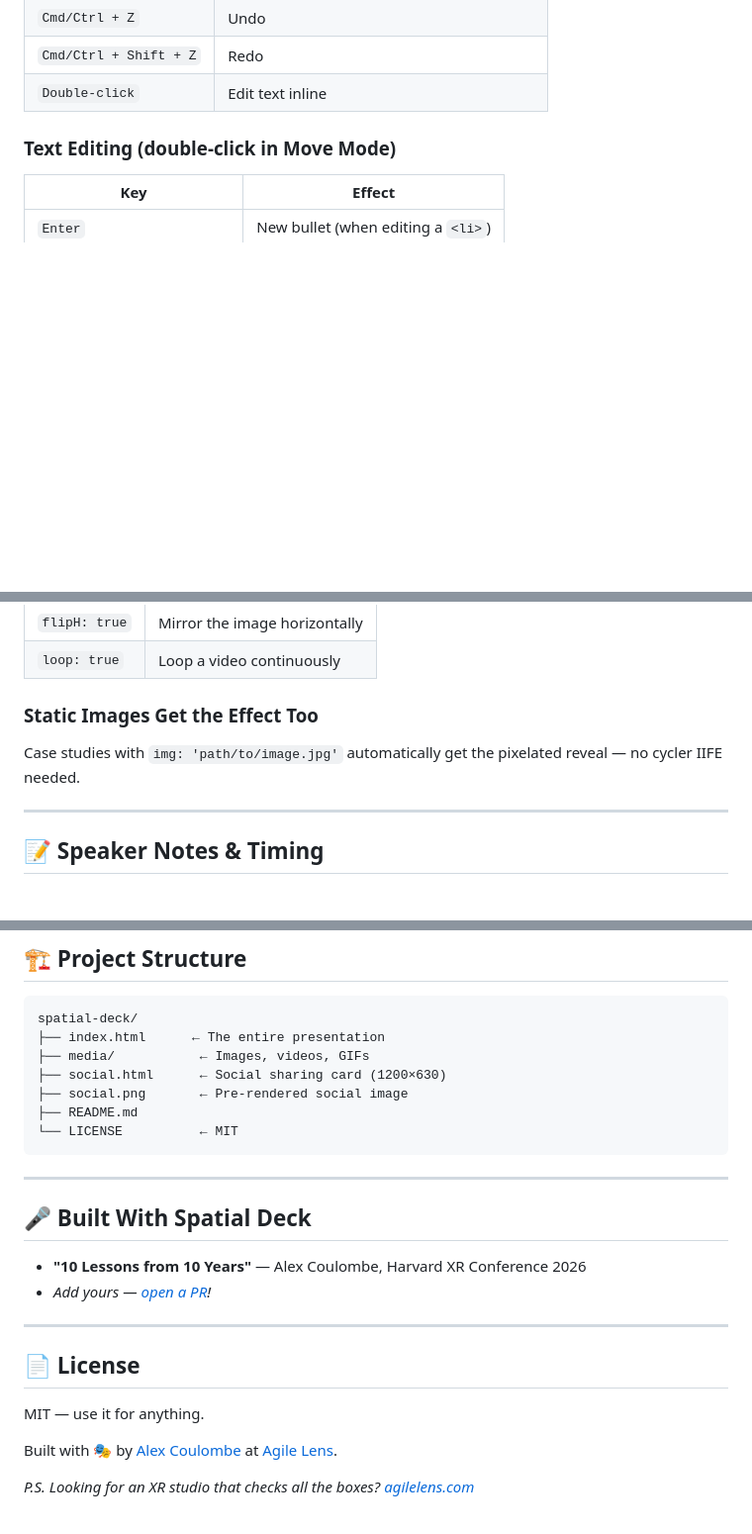
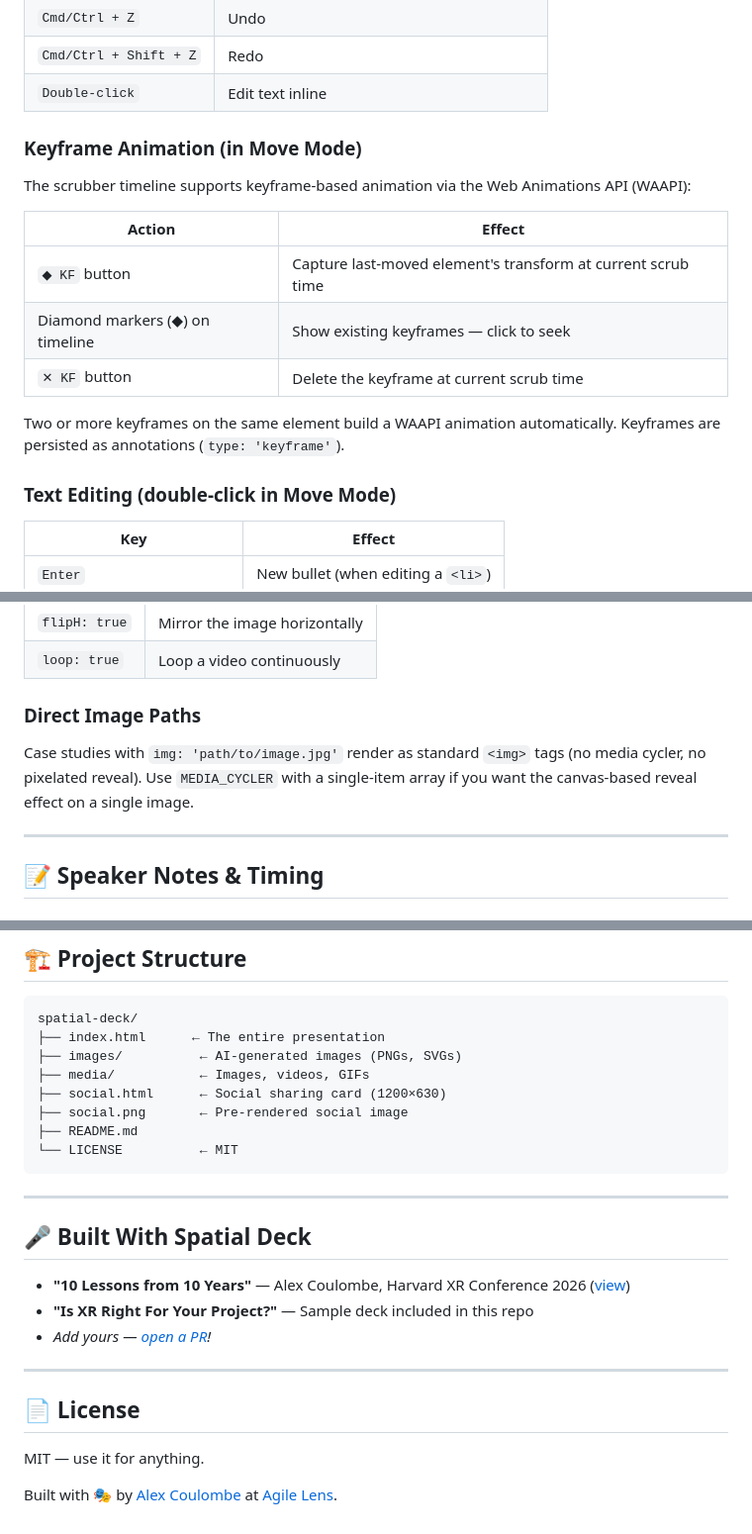
Before and after one commit to ibrews/nxtbld-2026-productizing-xr, a Markdown page: README.md, 3 parts joined by grey strips. Shown at 99% size. Rendered like a GitHub page; blank space fills up the shorter version.

````diff
--- a/README.md
+++ b/README.md
@@ -173,6 +173,18 @@ Case studies show an image/media area alongside the title, subtitle, and bullet
 | `Cmd/Ctrl + Z` | Undo |
 | `Cmd/Ctrl + Shift + Z` | Redo |
 | `Double-click` | Edit text inline |
+
+### Keyframe Animation (in Move Mode)
+
+The scrubber timeline supports keyframe-based animation via the Web Animations API (WAAPI):
+
+| Action | Effect |
+|--------|--------|
+| `◆ KF` button | Capture last-moved element's transform at current scrub time |
+| Diamond markers (◆) on timeline | Show existing keyframes — click to seek |
+| `✕ KF` button | Delete the keyframe at current scrub time |
+
+Two or more keyframes on the same element build a WAAPI animation automatically. Keyframes are persisted as annotations (`type: 'keyframe'`).
 
 ### Text Editing (double-click in Move Mode)
 | Key | Effect |
@@ -344,9 +356,9 @@ Set `img: 'MEDIA_CYCLER'` on a case study, then add a cycler IIFE after the SECT
 | `flipH: true` | Mirror the image horizontally |
 | `loop: true` | Loop a video continuously |
 
-### Static Images Get the Effect Too
+### Direct Image Paths
 
-Case studies with `img: 'path/to/image.jpg'` automatically get the pixelated reveal — no cycler IIFE needed.
+Case studies with `img: 'path/to/image.jpg'` render as standard `<img>` tags (no media cycler, no pixelated reveal). Use `MEDIA_CYCLER` with a single-item array if you want the canvas-based reveal effect on a single image.
 
 ---
 
@@ -581,6 +593,7 @@ Each fork gets its own GitHub Pages URL for sharing. Your content stays separate
 ```
 spatial-deck/
 ├── index.html      ← The entire presentation
+├── images/          ← AI-generated images (PNGs, SVGs)
 ├── media/           ← Images, videos, GIFs
 ├── social.html      ← Social sharing card (1200×630)
 ├── social.png       ← Pre-rendered social image
@@ -592,7 +605,8 @@ spatial-deck/
 
 ## 🎤 Built With Spatial Deck
 
-- **"10 Lessons from 10 Years"** — Alex Coulombe, Harvard XR Conference 2026
+- **"10 Lessons from 10 Years"** — Alex Coulombe, Harvard XR Conference 2026 ([view](https://ibrews.github.io/harvardxr-keynote/))
+- **"Is XR Right For Your Project?"** — Sample deck included in this repo
 - *Add yours — [open a PR](https://github.com/ibrews/spatial-deck/pulls)!*
 
 ---
@@ -602,5 +616,3 @@ spatial-deck/
 MIT — use it for anything.
 
 Built with 🎭 by [Alex Coulombe](https://twitter.com/ibrews) at [Agile Lens](https://agilelens.com).
-
-*P.S. Looking for an XR studio that checks all the boxes? [agilelens.com](https://agilelens.com)*
````
Also changed, not shown: other parts of README.md (+3 -3 lines), .claude/CLAUDE.md (+17 -2 lines), HANDOFF_PROMPT.md (+25 -6 lines).
